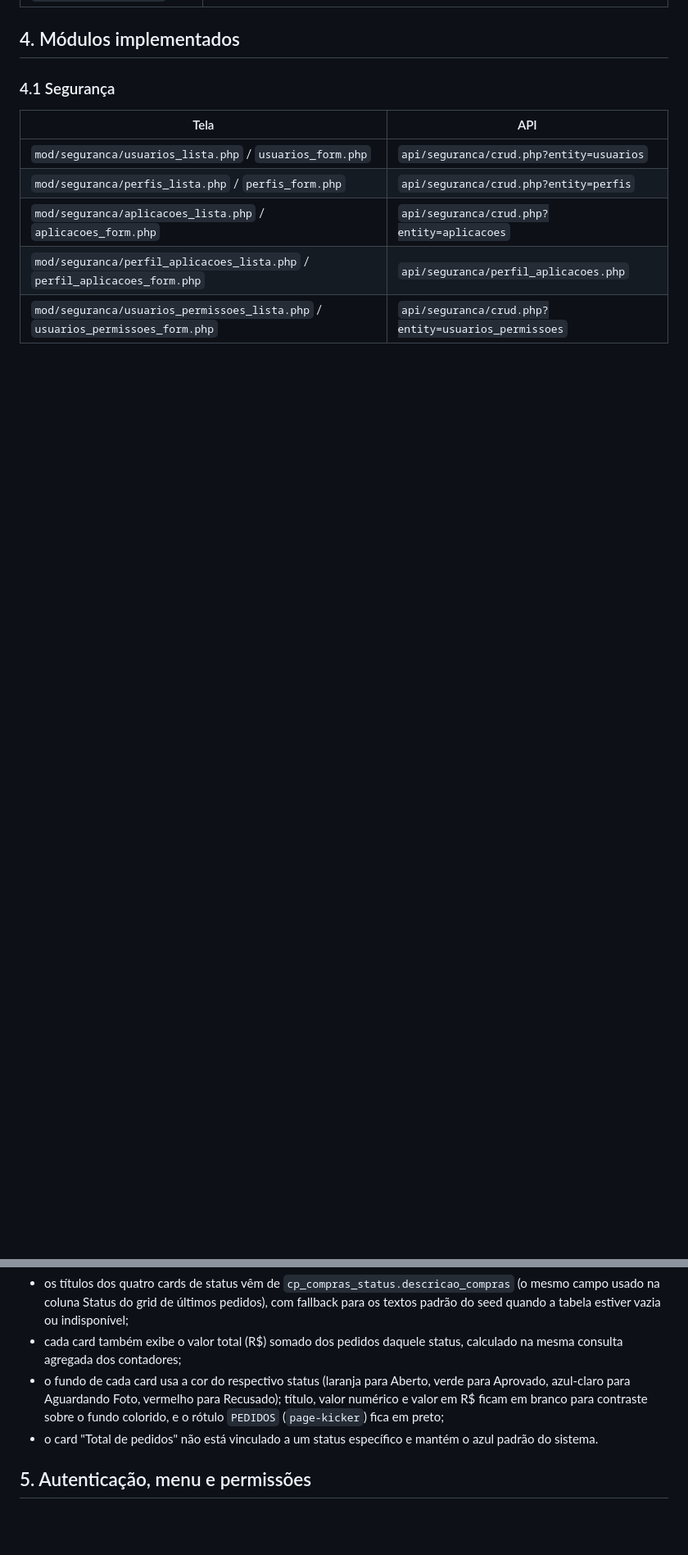
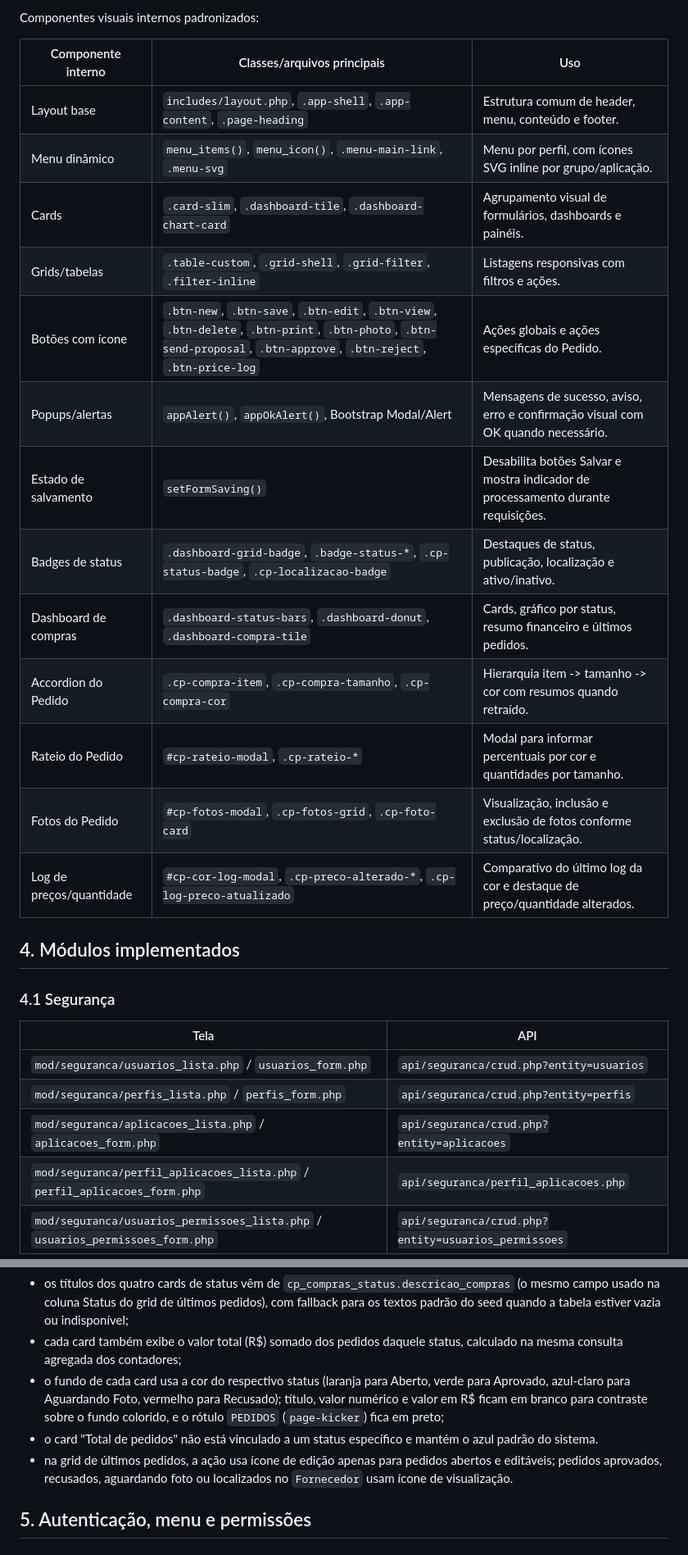
Before and after one commit to e7ti/allop, a Markdown page: docs/plaintext.md, 2 parts joined by grey strips. Shown at 82% size. GitHub-like rendering; blank space fills up the shorter version.

```diff
--- a/docs/plaintext.md
+++ b/docs/plaintext.md
@@ -75,3 +93,21 @@ index.php
+Componentes visuais internos padronizados:
+
+| Componente interno | Classes/arquivos principais | Uso |
+| --- | --- | --- |
+| Layout base | `includes/layout.php`, `.app-shell`, `.app-content`, `.page-heading` | Estrutura comum de header, menu, conteúdo e footer. |
+| Menu dinâmico | `menu_items()`, `menu_icon()`, `.menu-main-link`, `.menu-svg` | Menu por perfil, com ícones SVG inline por grupo/aplicação. |
+| Cards | `.card-slim`, `.dashboard-tile`, `.dashboard-chart-card` | Agrupamento visual de formulários, dashboards e painéis. |
+| Grids/tabelas | `.table-custom`, `.grid-shell`, `.grid-filter`, `.filter-inline` | Listagens responsivas com filtros e ações. |
+| Botões com ícone | `.btn-new`, `.btn-save`, `.btn-edit`, `.btn-view`, `.btn-delete`, `.btn-print`, `.btn-photo`, `.btn-send-proposal`, `.btn-approve`, `.btn-reject`, `.btn-price-log` | Ações globais e ações específicas do Pedido. |
+| Popups/alertas | `appAlert()`, `appOkAlert()`, Bootstrap Modal/Alert | Mensagens de sucesso, aviso, erro e confirmação visual com OK quando necessário. |
+| Estado de salvamento | `setFormSaving()` | Desabilita botões Salvar e mostra indicador de processamento durante requisições. |
+| Badges de status | `.dashboard-grid-badge`, `.badge-status-*`, `.cp-status-badge`, `.cp-localizacao-badge` | Destaques de status, publicação, localização e ativo/inativo. |
+| Dashboard de compras | `.dashboard-status-bars`, `.dashboard-donut`, `.dashboard-compra-tile` | Cards, gráfico por status, resumo financeiro e últimos pedidos. |
+| Accordion do Pedido | `.cp-compra-item`, `.cp-compra-tamanho`, `.cp-compra-cor` | Hierarquia item -> tamanho -> cor com resumos quando retraído. |
+| Rateio do Pedido | `#cp-rateio-modal`, `.cp-rateio-*` | Modal para informar percentuais por cor e quantidades por tamanho. |
+| Fotos do Pedido | `#cp-fotos-modal`, `.cp-fotos-grid`, `.cp-foto-card` | Visualização, inclusão e exclusão de fotos conforme status/localização. |
+| Log de preços/quantidade | `#cp-cor-log-modal`, `.cp-preco-alterado-*`, `.cp-log-preco-atualizado` | Comparativo do último log da cor e destaque de preço/quantidade alterados. |
+
 ## 4. Módulos implementados
 
 ### 4.1 Segurança
@@ -179,6 +219,7 @@ O `dashboard.php` exibe cinco cards de indicadores de pedidos de compra (status
 - cada card também exibe o valor total (R$) somado dos pedidos daquele status, calculado na mesma consulta agregada dos contadores;
 - o fundo de cada card usa a cor do respectivo status (laranja para Aberto, verde para Aprovado, azul-claro para Aguardando Foto, vermelho para Recusado); título, valor numérico e valor em R$ ficam em branco para contraste sobre o fundo colorido, e o rótulo `PEDIDOS` (`page-kicker`) fica em preto;
 - o card "Total de pedidos" não está vinculado a um status específico e mantém o azul padrão do sistema.
+- na grid de últimos pedidos, a ação usa ícone de edição apenas para pedidos abertos e editáveis; pedidos aprovados, recusados, aguardando foto ou localizados no `Fornecedor` usam ícone de visualização.
 
 ## 5. Autenticação, menu e permissões
 
```
Also changed, not shown: other parts of docs/plaintext.md (+30 -8 lines).
